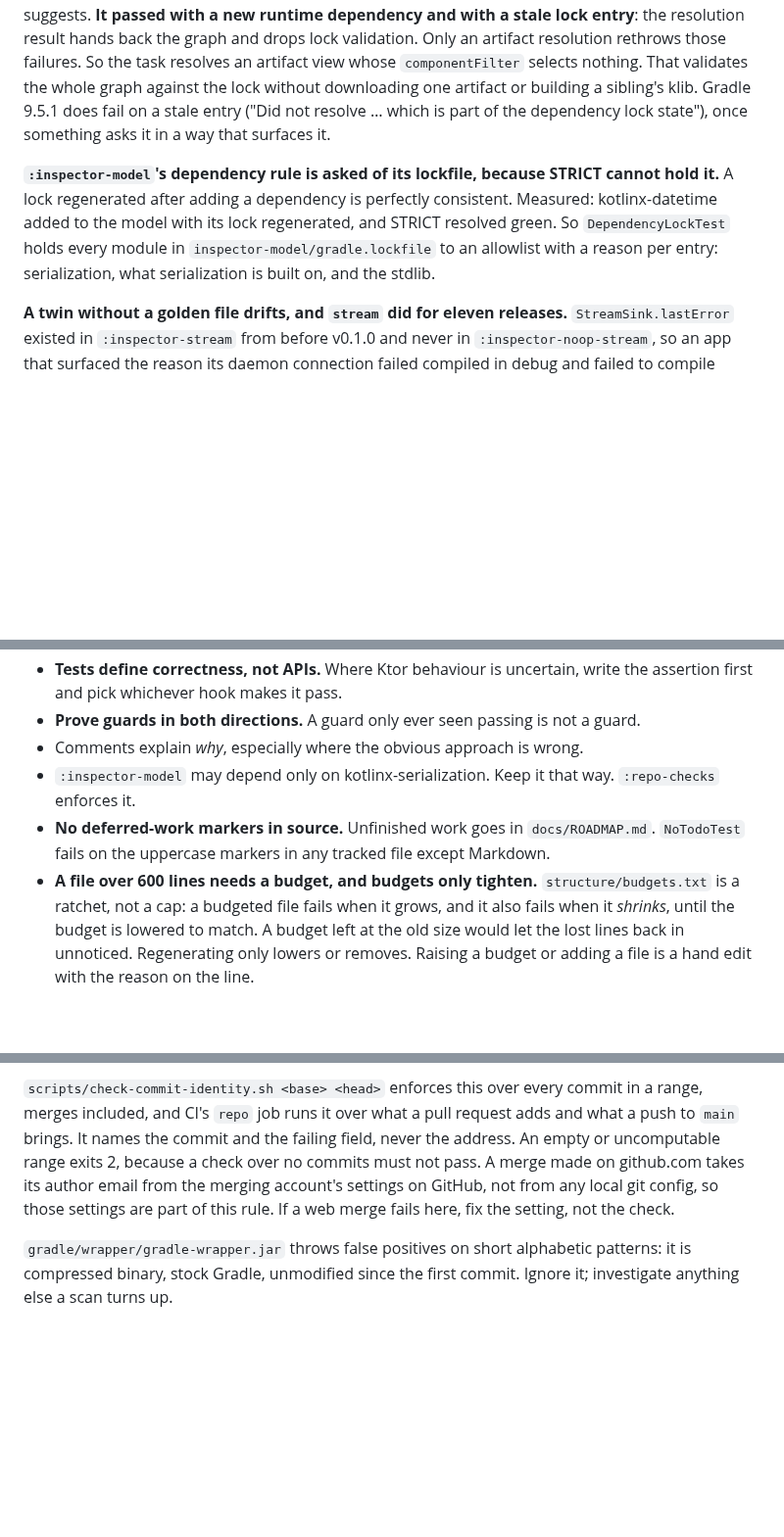
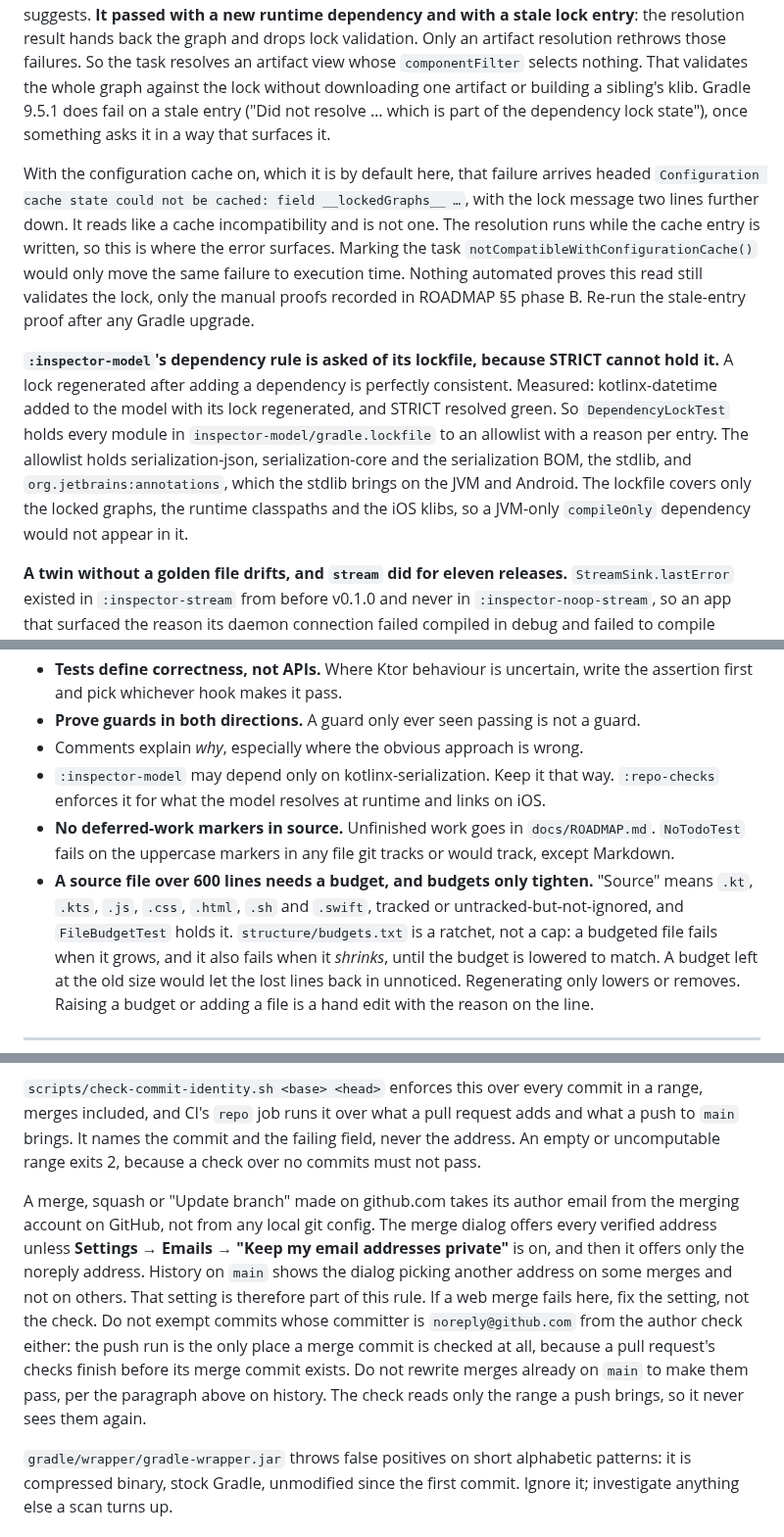
Before and after one commit to Shafichariri/kinspector, a Markdown page: AGENTS.md, 3 parts joined by grey strips. Shown at 98% size. Drawn GitHub-style; blank space fills up the shorter version.

Commit message:
docs: how a lock failure reads under the configuration cache, and what each check covers
The lock failure arrives headed as a configuration-cache serialization
error, with the lock message below it; only the manual proofs hold the
read, so they are re-run after a Gradle upgrade. The model allowlist is
named entry by entry, and scoped to the graphs the lockfile covers. The
marker and budget conventions say which files they reach. The identity
paragraph says how a web merge picks its author email, and why neither
an exemption for GitHub's committer nor a history rewrite is the fix.

```diff
--- a/AGENTS.md
+++ b/AGENTS.md
@@ -1297,11 +1297,22 @@ nothing. That validates the whole graph against the lock without downloading one
 building a sibling's klib. Gradle 9.5.1 does fail on a stale entry ("Did not resolve … which is
 part of the dependency lock state"), once something asks it in a way that surfaces it.
 
+With the configuration cache on, which it is by default here, that failure arrives headed
+`Configuration cache state could not be cached: field __lockedGraphs__ …`, with the lock message
+two lines further down. It reads like a cache incompatibility and is not one. The resolution runs
+while the cache entry is written, so this is where the error surfaces. Marking the task
+`notCompatibleWithConfigurationCache()` would only move the same failure to execution time.
+Nothing automated proves this read still validates the lock, only the manual proofs recorded in
+ROADMAP §5 phase B. Re-run the stale-entry proof after any Gradle upgrade.
+
 **`:inspector-model`'s dependency rule is asked of its lockfile, because STRICT cannot hold it.**
 A lock regenerated after adding a dependency is perfectly consistent. Measured: kotlinx-datetime
 added to the model with its lock regenerated, and STRICT resolved green. So `DependencyLockTest`
-holds every module in `inspector-model/gradle.lockfile` to an allowlist with a reason per entry:
-serialization, what serialization is built on, and the stdlib.
+holds every module in `inspector-model/gradle.lockfile` to an allowlist with a reason per entry.
+The allowlist holds serialization-json, serialization-core and the serialization BOM, the stdlib,
+and `org.jetbrains:annotations`, which the stdlib brings on the JVM and Android. The lockfile covers
+only the locked graphs, the runtime classpaths and the iOS klibs, so a JVM-only `compileOnly`
+dependency would not appear in it.
 
 **A twin without a golden file drifts, and `stream` did for eleven releases.**
 `StreamSink.lastError` existed in `:inspector-stream` from before v0.1.0 and never in
@@ -1807,10 +1818,12 @@ The stream pair has its own golden file, and the same friction:
 - **Prove guards in both directions.** A guard only ever seen passing is not a guard.
 - Comments explain *why*, especially where the obvious approach is wrong.
 - `:inspector-model` may depend only on kotlinx-serialization. Keep it that way. `:repo-checks`
-  enforces it.
+  enforces it for what the model resolves at runtime and links on iOS.
 - **No deferred-work markers in source.** Unfinished work goes in `docs/ROADMAP.md`. `NoTodoTest`
-  fails on the uppercase markers in any tracked file except Markdown.
-- **A file over 600 lines needs a budget, and budgets only tighten.** `structure/budgets.txt` is a
+  fails on the uppercase markers in any file git tracks or would track, except Markdown.
+- **A source file over 600 lines needs a budget, and budgets only tighten.** "Source" means `.kt`,
+  `.kts`, `.js`, `.css`, `.html`, `.sh` and `.swift`, tracked or untracked-but-not-ignored, and
+  `FileBudgetTest` holds it. `structure/budgets.txt` is a
   ratchet, not a cap: a budgeted file fails when it grows, and it also fails when it *shrinks*,
   until the budget is lowered to match. A budget left at the old size would let the lost lines
   back in unnoticed. Regenerating only lowers or removes. Raising a budget or adding a file is a
@@ -1879,9 +1892,18 @@ work where the local config holds another address.
 `scripts/check-commit-identity.sh <base> <head>` enforces this over every commit in a range, merges
 included, and CI's `repo` job runs it over what a pull request adds and what a push to `main`
 brings. It names the commit and the failing field, never the address. An empty or uncomputable
-range exits 2, because a check over no commits must not pass. A merge made on github.com takes its
-author email from the merging account's settings on GitHub, not from any local git config, so those
-settings are part of this rule. If a web merge fails here, fix the setting, not the check.
+range exits 2, because a check over no commits must not pass.
+
+A merge, squash or "Update branch" made on github.com takes its author email from the merging
+account on GitHub, not from any local git config. The merge dialog offers every verified address
+unless **Settings → Emails → "Keep my email addresses private"** is on, and then it offers only the
+noreply address. History on `main` shows the dialog picking another address on some merges and
+not on others. That setting is therefore part of this rule. If a web merge fails here, fix the
+setting, not the check. Do not exempt commits whose committer is `noreply@github.com` from the
+author check either: the push run is the only place a merge commit is checked at all, because a
+pull request's checks finish before its merge commit exists. Do not rewrite merges already on
+`main` to make them pass, per the paragraph above on history. The check reads only the range a
+push brings, so it never sees them again.
 
 `gradle/wrapper/gradle-wrapper.jar` throws false positives on short alphabetic patterns: it is
 compressed binary, stock Gradle, unmodified since the first commit. Ignore it; investigate anything
```
